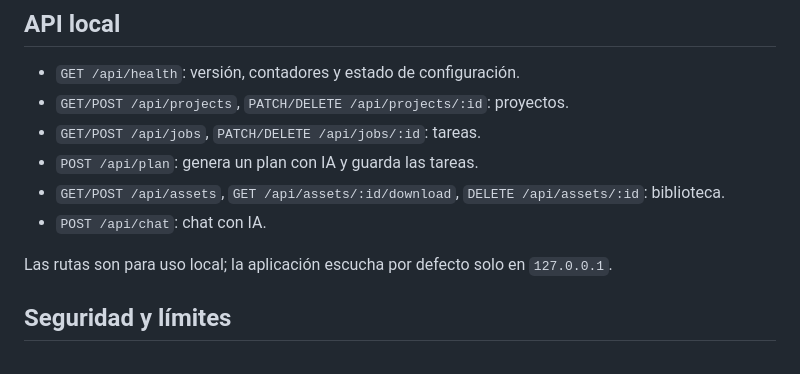
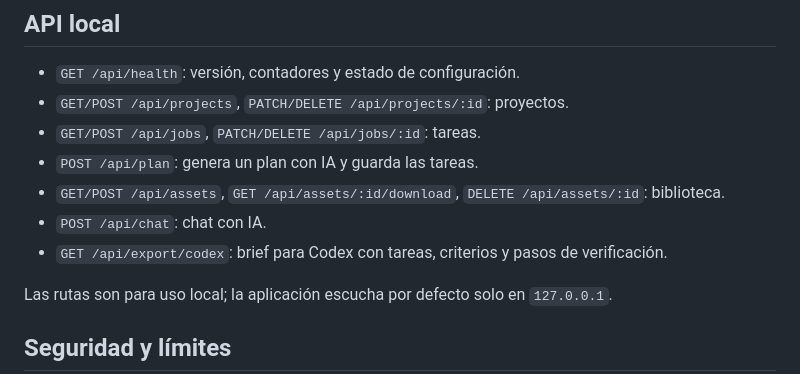
Before and after one commit to JEEM244/Creador-de-juegos-en-roblox, a Markdown page: README.md, the part around the change. GitHub-like rendering.

Commit message:
docs: añadir exportación del brief para Codex

```diff
--- a/README.md
+++ b/README.md
@@ -47,6 +47,7 @@ La app web **no se conecta directamente al MCP ni ejecuta cambios dentro de Stud
 - `POST /api/plan`: genera un plan con IA y guarda las tareas.
 - `GET/POST /api/assets`, `GET /api/assets/:id/download`, `DELETE /api/assets/:id`: biblioteca.
 - `POST /api/chat`: chat con IA.
+- `GET /api/export/codex`: brief para Codex con tareas, criterios y pasos de verificación.
 
 Las rutas son para uso local; la aplicación escucha por defecto solo en `127.0.0.1`.
 
```
